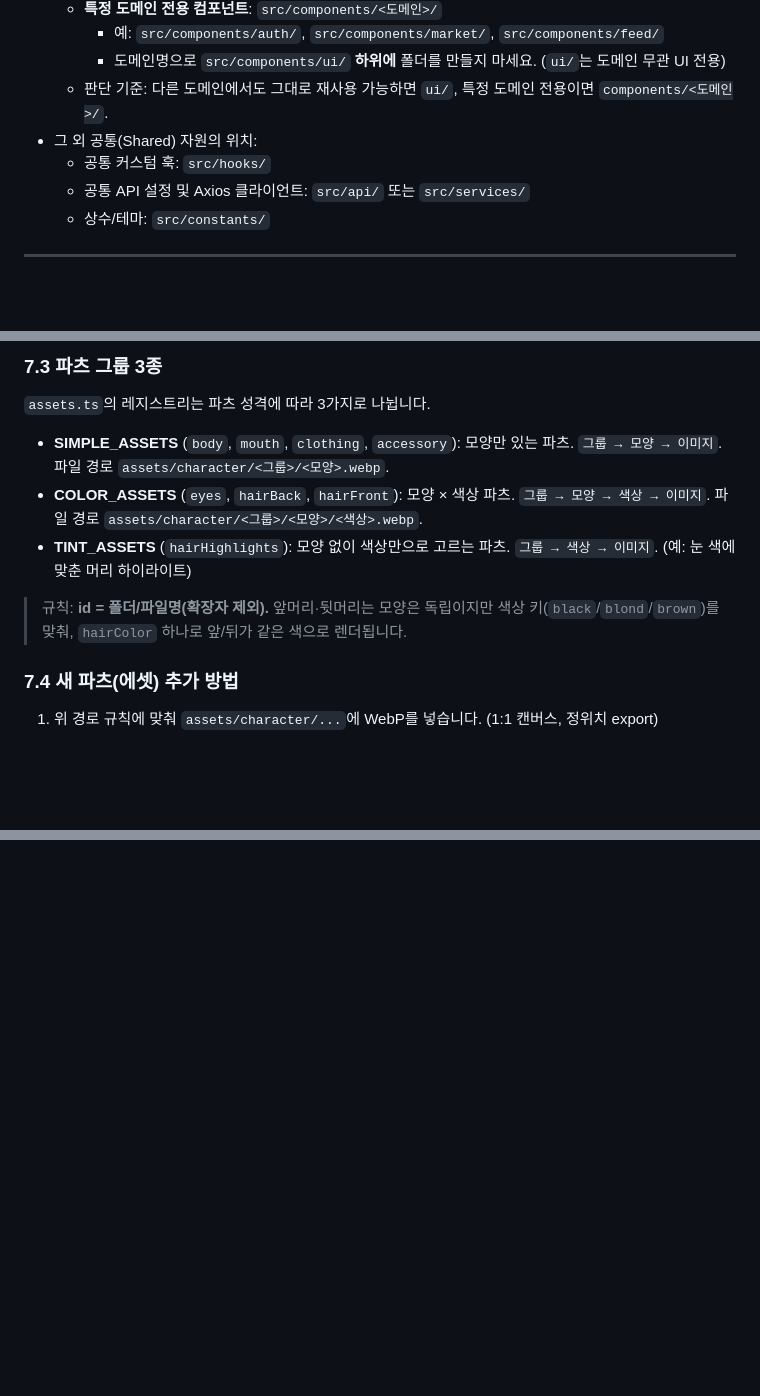
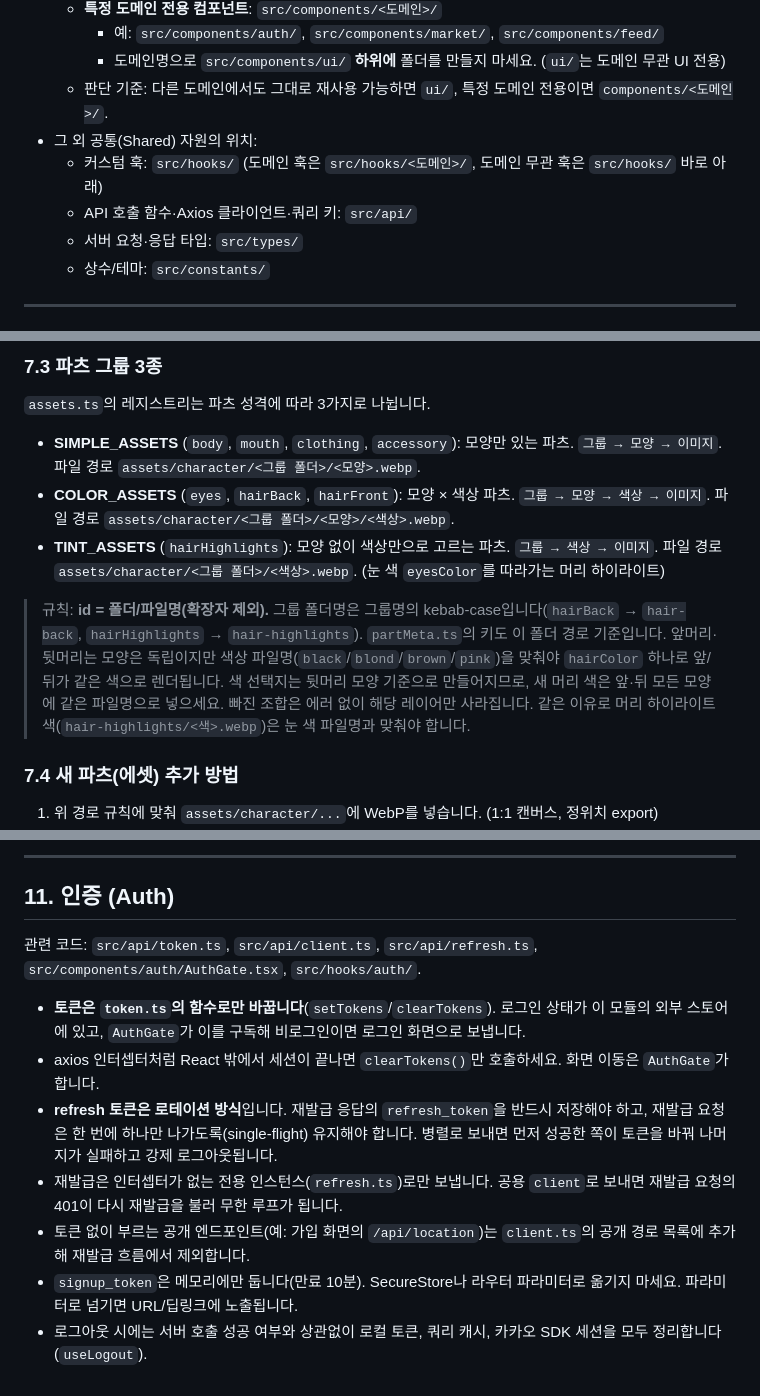
Before and after one commit to RAON-bssm/TikiTaka-app, a Markdown page: AGENTS.md, 3 parts joined by grey strips. Rendered like a GitHub page; blank space fills up the shorter version.

Commit message:
docs:: AGENTS.md 업데이트

```diff
--- a/AGENTS.md
+++ b/AGENTS.md
@@ -73,8 +73,9 @@
     - 도메인명으로 `src/components/ui/` **하위에** 폴더를 만들지 마세요. (`ui/`는 도메인 무관 UI 전용)
   - 판단 기준: 다른 도메인에서도 그대로 재사용 가능하면 `ui/`, 특정 도메인 전용이면 `components/<도메인>/`.
 - 그 외 공통(Shared) 자원의 위치:
-  - 공통 커스텀 훅: `src/hooks/`
-  - 공통 API 설정 및 Axios 클라이언트: `src/api/` 또는 `src/services/`
+  - 커스텀 훅: `src/hooks/` (도메인 훅은 `src/hooks/<도메인>/`, 도메인 무관 훅은 `src/hooks/` 바로 아래)
+  - API 호출 함수·Axios 클라이언트·쿼리 키: `src/api/`
+  - 서버 요청·응답 타입: `src/types/`
   - 상수/테마: `src/constants/`
 
 ---
@@ -124,11 +129,13 @@
 
 `assets.ts`의 레지스트리는 파츠 성격에 따라 3가지로 나뉩니다.
 
-- **SIMPLE_ASSETS** (`body`, `mouth`, `clothing`, `accessory`): 모양만 있는 파츠. `그룹 → 모양 → 이미지`. 파일 경로 `assets/character/<그룹>/<모양>.webp`.
-- **COLOR_ASSETS** (`eyes`, `hairBack`, `hairFront`): 모양 × 색상 파츠. `그룹 → 모양 → 색상 → 이미지`. 파일 경로 `assets/character/<그룹>/<모양>/<색상>.webp`.
-- **TINT_ASSETS** (`hairHighlights`): 모양 없이 색상만으로 고르는 파츠. `그룹 → 색상 → 이미지`. (예: 눈 색에 맞춘 머리 하이라이트)
+- **SIMPLE_ASSETS** (`body`, `mouth`, `clothing`, `accessory`): 모양만 있는 파츠. `그룹 → 모양 → 이미지`. 파일 경로 `assets/character/<그룹 폴더>/<모양>.webp`.
+- **COLOR_ASSETS** (`eyes`, `hairBack`, `hairFront`): 모양 × 색상 파츠. `그룹 → 모양 → 색상 → 이미지`. 파일 경로 `assets/character/<그룹 폴더>/<모양>/<색상>.webp`.
+- **TINT_ASSETS** (`hairHighlights`): 모양 없이 색상만으로 고르는 파츠. `그룹 → 색상 → 이미지`. 파일 경로 `assets/character/<그룹 폴더>/<색상>.webp`. (눈 색 `eyesColor`를 따라가는 머리 하이라이트)
 
-> 규칙: **id = 폴더/파일명(확장자 제외).** 앞머리·뒷머리는 모양은 독립이지만 색상 키(`black`/`blond`/`brown`)를 맞춰, `hairColor` 하나로 앞/뒤가 같은 색으로 렌더됩니다.
+> 규칙: **id = 폴더/파일명(확장자 제외).** 그룹 폴더명은 그룹명의 kebab-case입니다(`hairBack` → `hair-back`, `hairHighlights` → `hair-highlights`). `partMeta.ts`의 키도 이 폴더 경로 기준입니다.
+> 앞머리·뒷머리는 모양은 독립이지만 색상 파일명(`black`/`blond`/`brown`/`pink`)을 맞춰야 `hairColor` 하나로 앞/뒤가 같은 색으로 렌더됩니다. 색 선택지는 뒷머리 모양 기준으로 만들어지므로, 새 머리 색은 앞·뒤 모든 모양에 같은 파일명으로 넣으세요. 빠진 조합은 에러 없이 해당 레이어만 사라집니다.
+> 같은 이유로 머리 하이라이트 색(`hair-highlights/<색>.webp`)은 눈 색 파일명과 맞춰야 합니다.
 
 ### 7.4 새 파츠(에셋) 추가 방법
 
@@ -253,0 +285,13 @@ export async function getBoards(): Promise<Board[]> {
+---
+
+## 11. 인증 (Auth)
+
+관련 코드: `src/api/token.ts`, `src/api/client.ts`, `src/api/refresh.ts`, `src/components/auth/AuthGate.tsx`, `src/hooks/auth/`.
+
+- **토큰은 `token.ts`의 함수로만 바꿉니다**(`setTokens`/`clearTokens`). 로그인 상태가 이 모듈의 외부 스토어에 있고, `AuthGate`가 이를 구독해 비로그인이면 로그인 화면으로 보냅니다.
+- axios 인터셉터처럼 React 밖에서 세션이 끝나면 `clearTokens()`만 호출하세요. 화면 이동은 `AuthGate`가 합니다.
+- **refresh 토큰은 로테이션 방식**입니다. 재발급 응답의 `refresh_token`을 반드시 저장해야 하고, 재발급 요청은 한 번에 하나만 나가도록(single-flight) 유지해야 합니다. 병렬로 보내면 먼저 성공한 쪽이 토큰을 바꿔 나머지가 실패하고 강제 로그아웃됩니다.
+- 재발급은 인터셉터가 없는 전용 인스턴스(`refresh.ts`)로만 보냅니다. 공용 `client`로 보내면 재발급 요청의 401이 다시 재발급을 불러 무한 루프가 됩니다.
+- 토큰 없이 부르는 공개 엔드포인트(예: 가입 화면의 `/api/location`)는 `client.ts`의 공개 경로 목록에 추가해 재발급 흐름에서 제외합니다.
+- `signup_token`은 메모리에만 둡니다(만료 10분). SecureStore나 라우터 파라미터로 옮기지 마세요. 파라미터로 넘기면 URL/딥링크에 노출됩니다.
+- 로그아웃 시에는 서버 호출 성공 여부와 상관없이 로컬 토큰, 쿼리 캐시, 카카오 SDK 세션을 모두 정리합니다(`useLogout`).
```
Also changed, not shown: other parts of AGENTS.md (+32 -4 lines).
